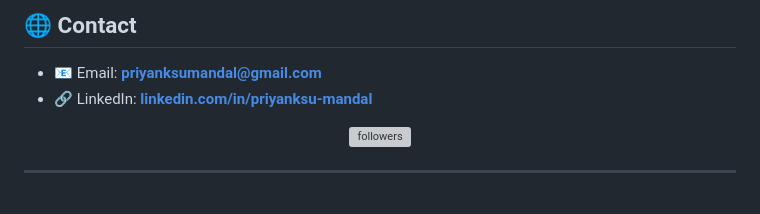
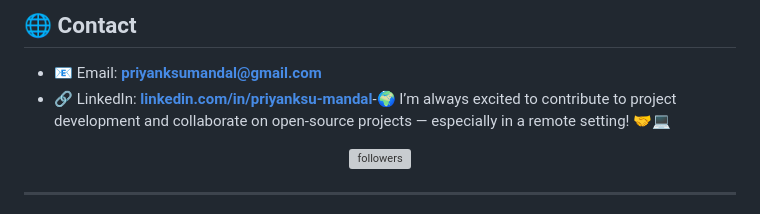
Before and after one commit to Priyanksu-Mandal/Priyanksu-Mandal, a Markdown page: ideas.md, the part around one of its changes. GitHub-like rendering; grey boxes are pictures that could not be loaded.

```diff
--- a/ideas.md
+++ b/ideas.md
@@ -106,7 +106,7 @@ I’m looking to collaborate on **embedded systems**, **robotronics**, and **VLS
 
 ## 🌐 Contact
 - 📧 Email: **[priyanksumandal@gmail.com](mailto:priyanksumandal@gmail.com)**
-- 🔗 LinkedIn: **[linkedin.com/in/priyanksu-mandal](https://www.linkedin.com/in/priyanksu-mandal)**
+- 🔗 LinkedIn: **[linkedin.com/in/priyanksu-mandal](https://www.linkedin.com/in/priyanksu-mandal)**-🌍 I’m always excited to contribute to project development and collaborate on open-source projects — especially in a remote setting! 🤝💻
 
 <p align="center">
   <img alt="followers" title="Follow me on GitHub" src="https://img.shields.io/github/followers/Priyanksu-Mandal?color=236ad3&style=for-the-badge&logo=github&label=Follow"/>
```
Also changed, not shown: other parts of ideas.md (+2 -2 lines).
